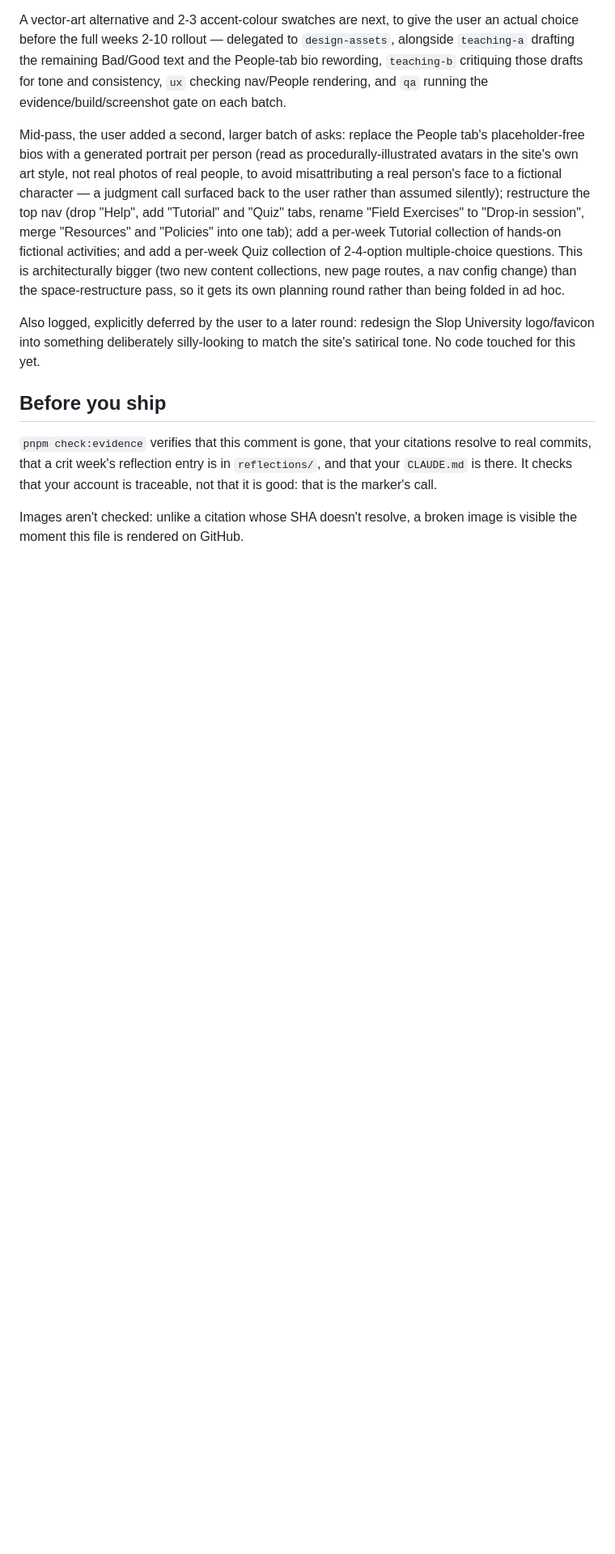
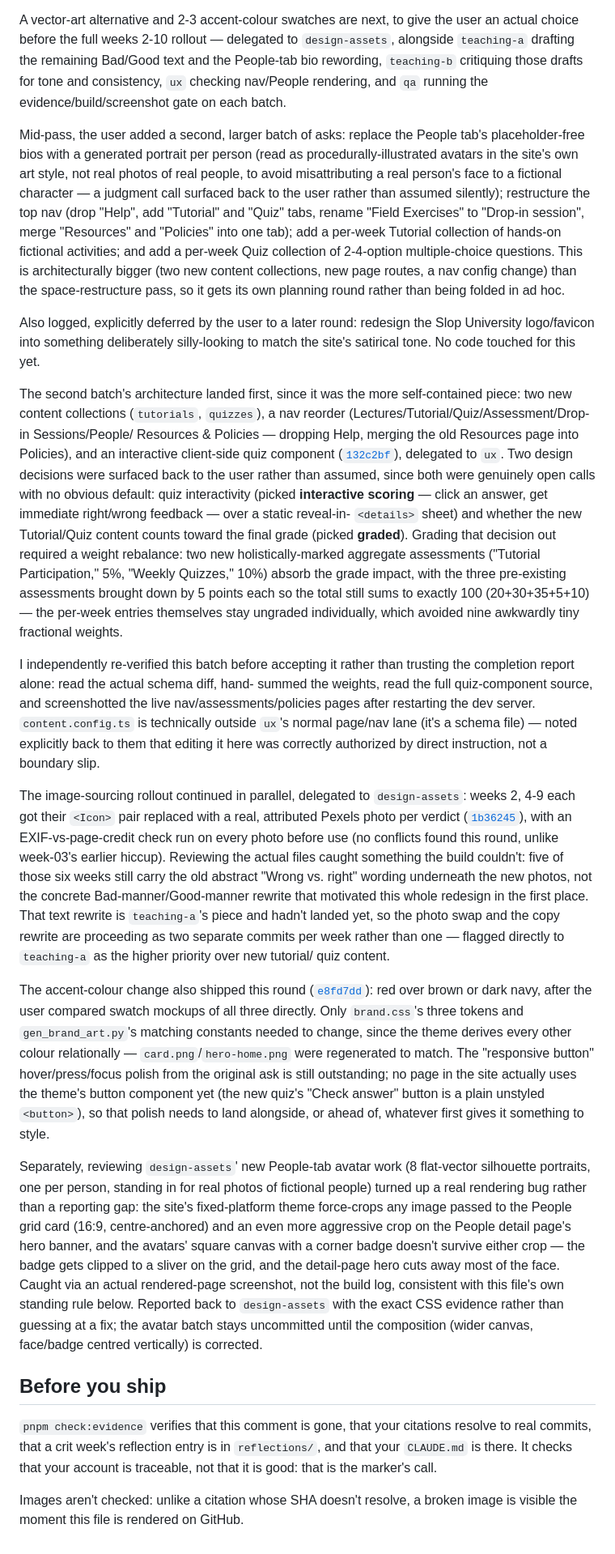
Before and after one commit to comp4020-agentic-coding-studio/comp4020-ass2-passionleader, a Markdown page: PROCESS.md, the part around the change. Shown at 81% size. GitHub-like rendering; blank space fills up the shorter version.

Commit message:
Log nav/quiz-tutorial architecture, photo rollout, and red palette in PROCESS.md
Co-Authored-By: Claude Sonnet 5 <noreply@anthropic.com>

```diff
--- a/PROCESS.md
+++ b/PROCESS.md
@@ -355,6 +355,74 @@ Also logged, explicitly deferred by the user to a later round: redesign
 the Slop University logo/favicon into something deliberately silly-looking
 to match the site's satirical tone. No code touched for this yet.
 
+The second batch's architecture landed first, since it was the more
+self-contained piece: two new content collections (`tutorials`, `quizzes`),
+a nav reorder (Lectures/Tutorial/Quiz/Assessment/Drop-in Sessions/People/
+Resources & Policies — dropping Help, merging the old Resources page into
+Policies), and an interactive client-side quiz component
+([`132c2bf`](https://github.com/comp4020-agentic-coding-studio/comp4020-ass2-passionleader/commit/132c2bf)),
+delegated to `ux`. Two design decisions were surfaced back to the user
+rather than assumed, since both were genuinely open calls with no obvious
+default: quiz interactivity (picked **interactive scoring** — click an
+answer, get immediate right/wrong feedback — over a static reveal-in-
+`<details>` sheet) and whether the new Tutorial/Quiz content counts toward
+the final grade (picked **graded**). Grading that decision out required a
+weight rebalance: two new holistically-marked aggregate assessments
+("Tutorial Participation," 5%, "Weekly Quizzes," 10%) absorb the grade
+impact, with the three pre-existing assessments brought down by 5 points
+each so the total still sums to exactly 100 (20+30+35+5+10) — the
+per-week entries themselves stay ungraded individually, which avoided nine
+awkwardly tiny fractional weights.
+
+I independently re-verified this batch before accepting it rather than
+trusting the completion report alone: read the actual schema diff, hand-
+summed the weights, read the full quiz-component source, and screenshotted
+the live nav/assessments/policies pages after restarting the dev server.
+`content.config.ts` is technically outside `ux`'s normal page/nav lane
+(it's a schema file) — noted explicitly back to them that editing it here
+was correctly authorized by direct instruction, not a boundary slip.
+
+The image-sourcing rollout continued in parallel, delegated to
+`design-assets`: weeks 2, 4-9 each got their `<Icon>` pair replaced with a
+real, attributed Pexels photo per verdict
+([`1b36245`](https://github.com/comp4020-agentic-coding-studio/comp4020-ass2-passionleader/commit/1b36245)),
+with an EXIF-vs-page-credit check run on every photo before use (no
+conflicts found this round, unlike week-03's earlier hiccup). Reviewing
+the actual files caught something the build couldn't: five of those six
+weeks still carry the old abstract "Wrong vs. right" wording underneath
+the new photos, not the concrete Bad-manner/Good-manner rewrite that
+motivated this whole redesign in the first place. That text rewrite is
+`teaching-a`'s piece and hadn't landed yet, so the photo swap and the copy
+rewrite are proceeding as two separate commits per week rather than one —
+flagged directly to `teaching-a` as the higher priority over new tutorial/
+quiz content.
+
+The accent-colour change also shipped this round
+([`e8fd7dd`](https://github.com/comp4020-agentic-coding-studio/comp4020-ass2-passionleader/commit/e8fd7dd)):
+red over brown or dark navy, after the user compared swatch mockups of
+all three directly. Only `brand.css`'s three tokens and
+`gen_brand_art.py`'s matching constants needed to change, since the theme
+derives every other colour relationally — `card.png`/`hero-home.png` were
+regenerated to match. The "responsive button" hover/press/focus polish
+from the original ask is still outstanding; no page in the site actually
+uses the theme's button component yet (the new quiz's "Check answer"
+button is a plain unstyled `<button>`), so that polish needs to land
+alongside, or ahead of, whatever first gives it something to style.
+
+Separately, reviewing `design-assets`' new People-tab avatar work (8
+flat-vector silhouette portraits, one per person, standing in for real
+photos of fictional people) turned up a real rendering bug rather than a
+reporting gap: the site's fixed-platform theme force-crops any image
+passed to the People grid card (16:9, centre-anchored) and an even more
+aggressive crop on the People detail page's hero banner, and the avatars'
+square canvas with a corner badge doesn't survive either crop — the badge
+gets clipped to a sliver on the grid, and the detail-page hero cuts away
+most of the face. Caught via an actual rendered-page screenshot, not the
+build log, consistent with this file's own standing rule below. Reported
+back to `design-assets` with the exact CSS evidence rather than guessing
+at a fix; the avatar batch stays uncommitted until the composition (wider
+canvas, face/badge centred vertically) is corrected.
+
 ## Before you ship
 
 `pnpm check:evidence` verifies that this comment is gone, that your citations
```
